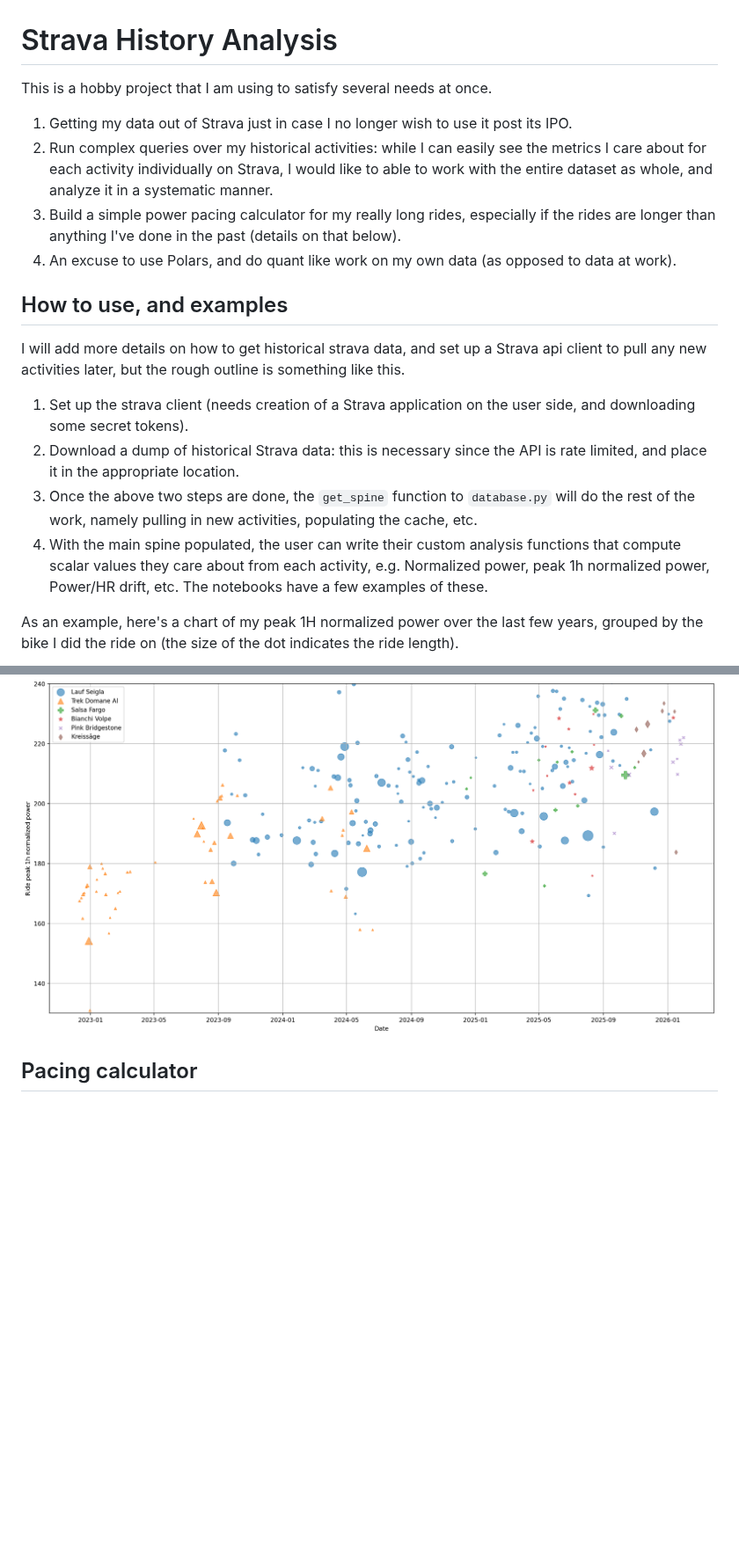
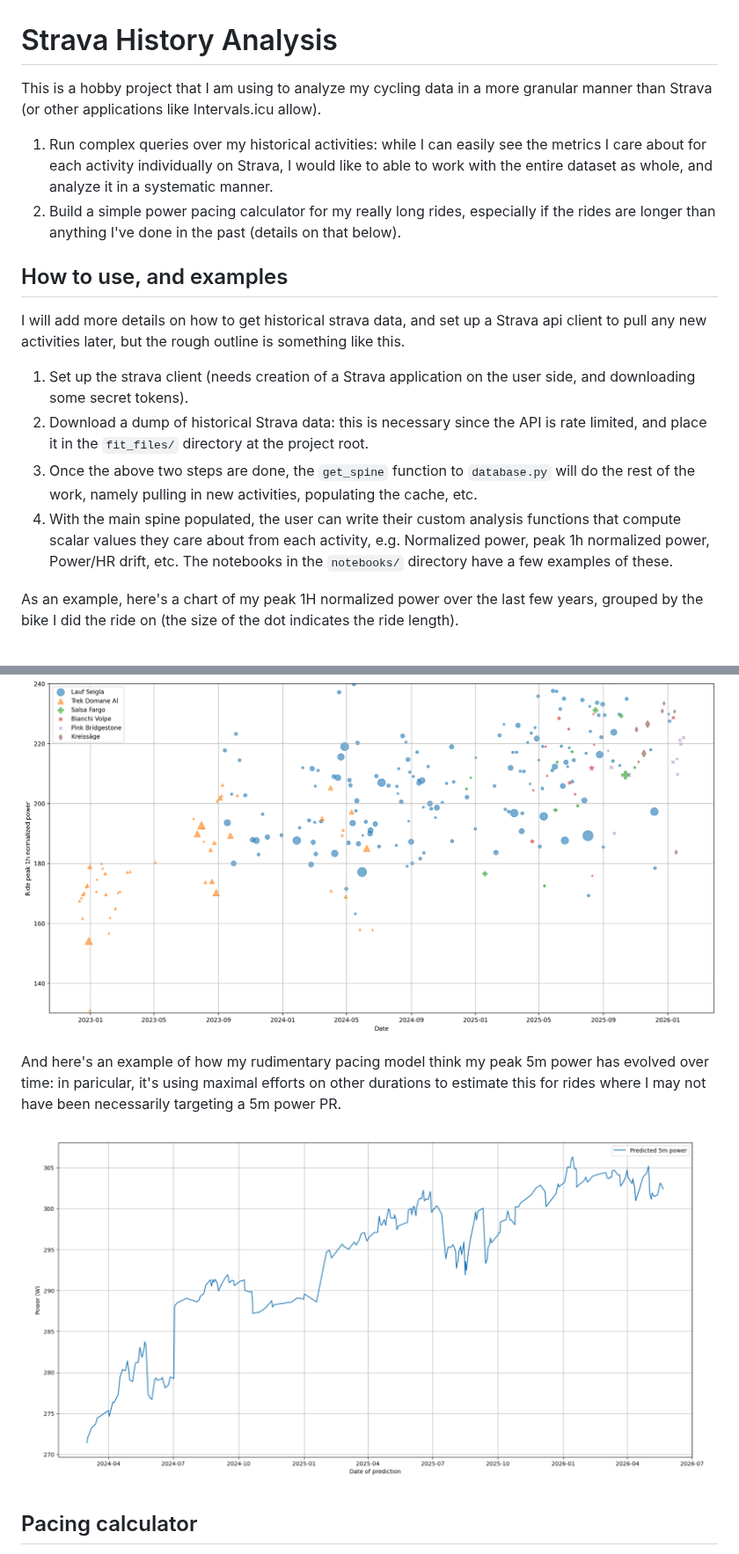
Before and after one commit to sayantangkhan/strava-history-analysis, a Markdown page: README.md, 2 parts joined by grey strips. Shown at 88% size. GitHub-like rendering; pictures changed too: notebooks/5m_power.png (added); blank space fills up the shorter version.

Commit message:
Updated the README with more examples

```diff
--- a/README.md
+++ b/README.md
@@ -1,11 +1,9 @@
 # Strava History Analysis
 
-This is a hobby project that I am using to satisfy several needs at once.
+This is a hobby project that I am using to analyze my cycling data in a more granular manner than Strava (or other applications like Intervals.icu allow).
 
-1. Getting my data out of Strava just in case I no longer wish to use it post its IPO.
-2. Run complex queries over my historical activities: while I can easily see the metrics I care about for each activity individually on Strava, I would like to able to work with the entire dataset as whole, and analyze it in a systematic manner.
-3. Build a simple power pacing calculator for my really long rides, especially if the rides are longer than anything I've done in the past (details on that below).
-4. An excuse to use Polars, and do quant like work on my own data (as opposed to data at work).
+1. Run complex queries over my historical activities: while I can easily see the metrics I care about for each activity individually on Strava, I would like to able to work with the entire dataset as whole, and analyze it in a systematic manner.
+2. Build a simple power pacing calculator for my really long rides, especially if the rides are longer than anything I've done in the past (details on that below).
 
 ## How to use, and examples
 
@@ -13,13 +11,18 @@ I will add more details on how to get historical strava data, and set up a Strav
 but the rough outline is something like this.
 
 1. Set up the strava client (needs creation of a Strava application on the user side, and downloading some secret tokens).
-2. Download a dump of historical Strava data: this is necessary since the API is rate limited, and place it in the appropriate location.
+2. Download a dump of historical Strava data: this is necessary since the API is rate limited, and place it in the `fit_files/` directory at the project root.
 3. Once the above two steps are done, the `get_spine` function to `database.py` will do the rest of the work, namely pulling in new activities, populating the cache, etc.
-4. With the main spine populated, the user can write their custom analysis functions that compute scalar values they care about from each activity, e.g. Normalized power, peak 1h normalized power, Power/HR drift, etc. The notebooks have a few examples of these.
+4. With the main spine populated, the user can write their custom analysis functions that compute scalar values they care about from each activity, e.g. Normalized power, peak 1h normalized power, Power/HR drift, etc. The notebooks in the `notebooks/` directory have a few examples of these.
 
 As an example, here's a chart of my peak 1H normalized power over the last few years, grouped by the bike I did the ride on (the size of the dot indicates the ride length).
 
 ![Peak 1H Normalized Power](notebooks/NP1H.png)
+
+And here's an example of how my rudimentary pacing model think my peak 5m power has evolved over time: in paricular, it's using maximal efforts on other durations to estimate this for rides where I may not have been necessarily targeting a 5m power PR.
+
+![Peak 1H Normalized Power](notebooks/5m_power.png)
+
 
 ## Pacing calculator
 
```
Also changed, not shown: other parts of README.md (+0 -8 lines), 3 other files.
